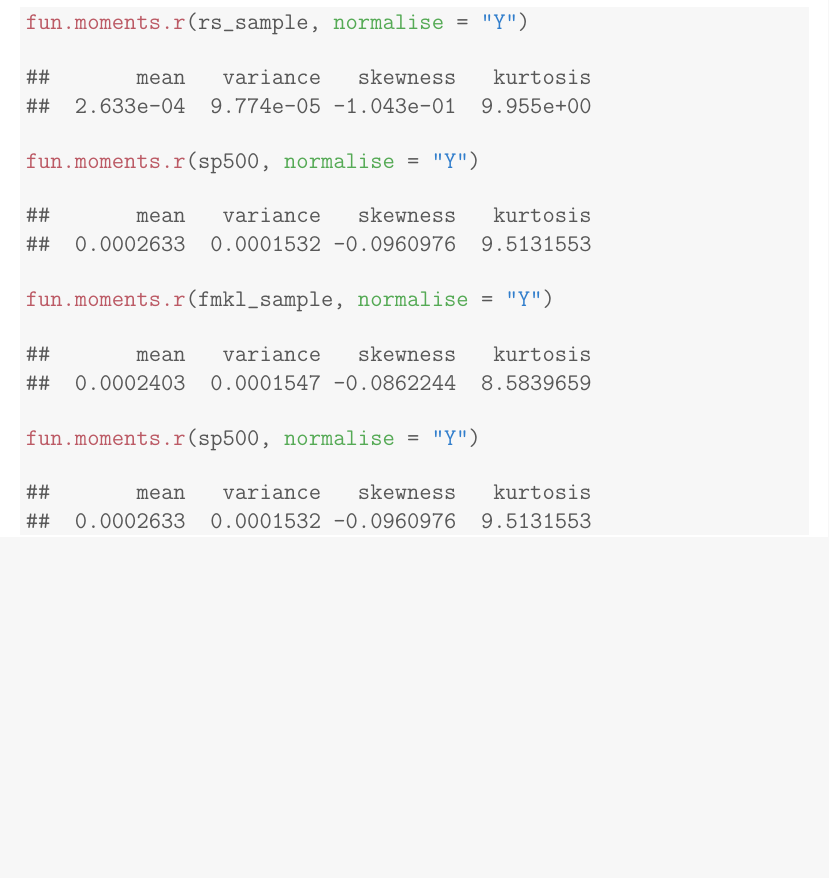
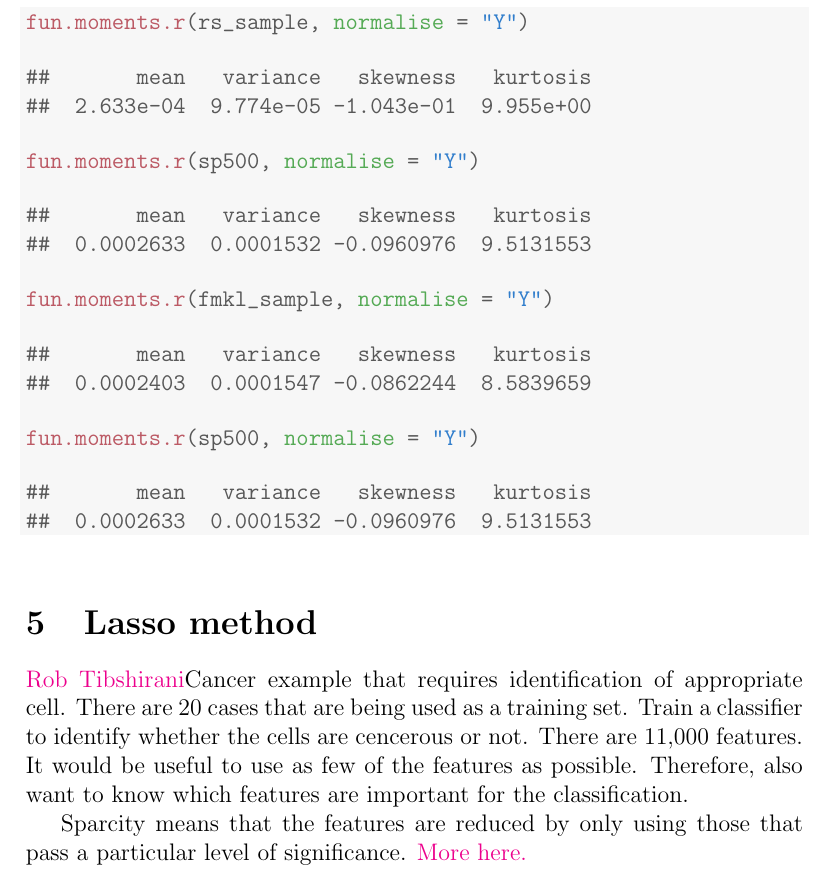
Before and after one commit to RobHayward/StatsandProb, a LaTeX document (Knitr/StatsandProb.tex): part of page 7 of 7, cut so that both start at the same text, the shorter picture padded with empty space. Compiled offline with pdfLaTeX.

Commit message:
Added something on lasso

```diff
--- a/Knitr/StatsandProb.tex
+++ b/Knitr/StatsandProb.tex
@@ -316,4 +316,8 @@ Compare the moments to the S\&P500 market data
 \end{kframe}
 \end{knitrout}
 
+\section{Lasso method}
+\href{http://www.mathtube.org/lecture/video/lasso-brief-review-and-new-significance-test#.U1aODV1sp94.twitter}{Rob Tibshirani}Cancer example that requires identification of appropriate cell. There are 20 cases that are being used as a training set.  Train a classifier to identify whether the cells are cencerous or not.  There are 11,000 features. It would be useful to use as few of the features as possible. Therefore, also want to know which features are important for the classification.
+
+Sparcity means that the features are reduced by only using those that pass a particular level of significance.  \href{http://statweb.stanford.edu/~tibs/lasso.html}{More here.}
 \end{document}
```
Also changed, not shown: Knitr/StatsandProb-concordance.tex (+1 -1 lines), Knitr/StatsandProb.pdf, 3 other files.
